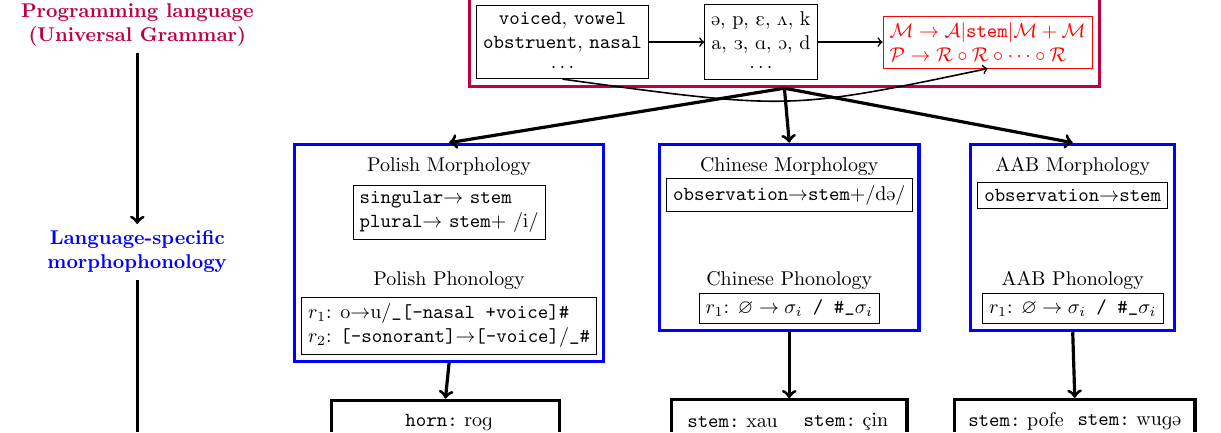
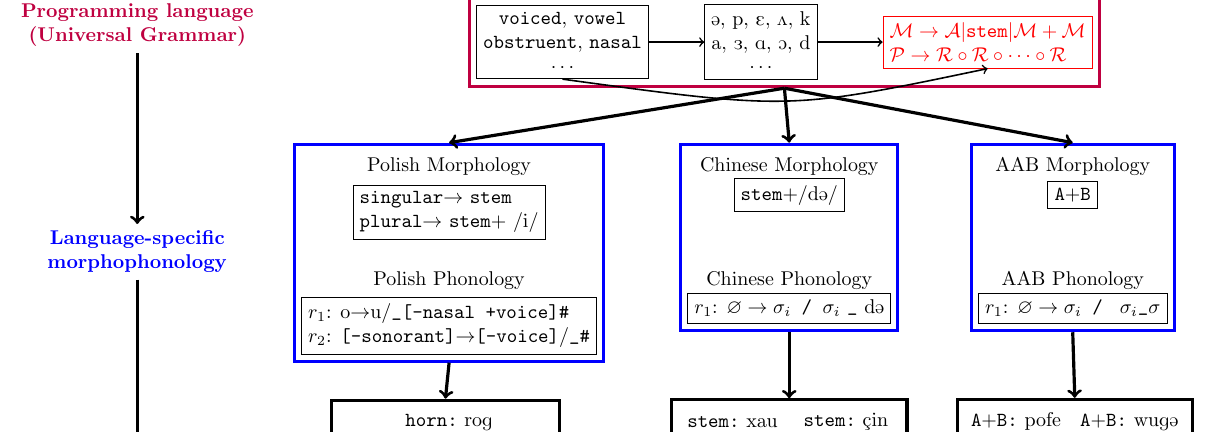
Before and after one commit to thinktank1984/programInductor, a LaTeX document (phonology/paper/generativeModel.tex): part of the page, cut so that both start at the same text. Compiled offline with pdfLaTeX.

Commit message:
changes to generative model figure

```diff
--- a/phonology/paper/generativeModel.tex
+++ b/phonology/paper/generativeModel.tex
@@ -46,19 +46,19 @@
     \newcommand*{\ChineseX}{10.5}%
 
     \node(AABmorphologyLabel) at (\syntheticX,-3.5) {AAB Morphology};
-    \node(AABmorphology) [draw,align = left] at (\syntheticX,-4){ \verb|observation|$\to$\verb|stem|};
+    \node(AABmorphology) [draw,align = left] at (\syntheticX,-4){ \verb|A|$+$\verb|B|};
 
     \node(AABphonologyLabel) at (\syntheticX,-5.5) {AAB Phonology};
     \node(AABphonology) [draw,align = left] at (\syntheticX,-6) {%
-      $r_1$:      $\varnothing\to \sigma_i$\verb| / #_|$\sigma_i$};
+      $r_1$:      $\varnothing\to \sigma_i$\verb| / | $\sigma_i$\verb|_|$\sigma$};
     \node(AABmorphologyBox)[blue,draw,ultra thick, fit = (AABmorphologyLabel) (AABphonology) (AABmorphology)] {};
 
     \node(ChinesemorphologyLabel) at (\ChineseX,-3.5) {Chinese Morphology};
-    \node(Chinesemorphology) [draw,align = left] at (\ChineseX,-4){ \verb|observation|$\to$\verb|stem|+/\textipa{d@}/};
+    \node(Chinesemorphology) [draw,align = left] at (\ChineseX,-4){ \verb|stem|+/\textipa{d@}/};
 
     \node(ChinesephonologyLabel) at (\ChineseX,-5.5) {Chinese Phonology};
     \node(Chinesephonology) [draw,align = left] at (\ChineseX,-6) {%
-      $r_1$:      $\varnothing\to \sigma_i$\verb| / #_|$\sigma_i$};
+      $r_1$:      $\varnothing\to \sigma_i$\verb| / |$\sigma_i$ \verb|_| \textipa{d@}};
     \node(ChinesemorphologyBox)[blue,draw,ultra thick, fit = (ChinesemorphologyLabel) (Chinesephonology) (Chinesemorphology)] {};
 
 
@@ -79,11 +79,11 @@
     \node(lexicon)[magenta,align = above] at (-1,-10) {\textbf{Observed data}};
     \draw[ultra thick,->] (morphology.south)-- (lexicon.north);
 
-    \node(p1) [align = left] at (\syntheticX - 1,-8) {\verb|stem:| \textipa{pofe}};
+    \node(p1) [align = left] at (\syntheticX - 1,-8) {\verb|A|$+$\verb|B:| \textipa{pofe}};
     \node(p2) [draw,align = left] at (\syntheticX - 1,-9.5) {\textipa{pofe}\nextForm{r_1}\\\textipa{popofe}};
     \draw [thick,->] (p1.south) -- (p2.north);
 
-    \node(w1) [align = left] at (\syntheticX + 1,-8) {\verb|stem:| \textipa{wug@}};
+    \node(w1) [align = left] at (\syntheticX + 1,-8) {\verb|A|$+$\verb|B:| \textipa{wug@}};
     \node(w2) [draw,align = left] at (\syntheticX + 1,-9.5) {\textipa{wug@}\nextForm{r_1}\\\textipa{wuwug@}};
     \draw [thick,->] (w1.south) -- (w2.north);
 
```
